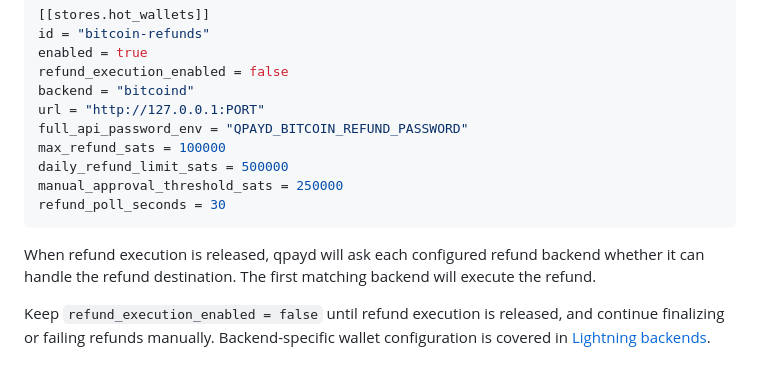
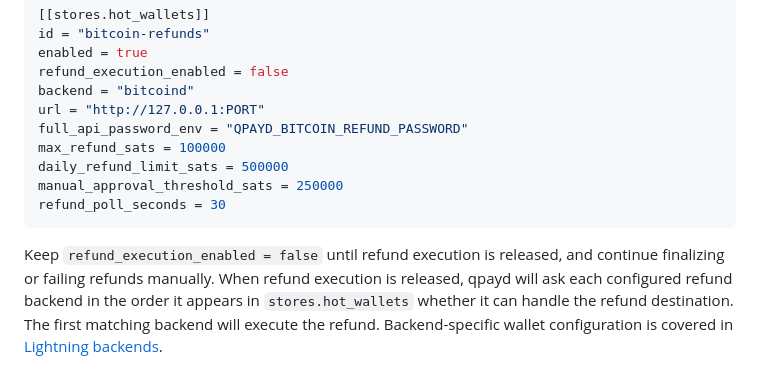
Before and after one commit to earonesty/qpayd, a Markdown page: docs/refunds.md, the part around the change. Drawn GitHub-style.

Commit message:
clarify refund backend selection order

````diff
--- a/docs/refunds.md
+++ b/docs/refunds.md
@@ -113,10 +113,9 @@ manual_approval_threshold_sats = 250000
 refund_poll_seconds = 30
 ```
 
-When refund execution is released, qpayd will ask each configured refund backend
-whether it can handle the refund destination. The first matching backend will
-execute the refund.
-
 Keep `refund_execution_enabled = false` until refund execution is released, and
-continue finalizing or failing refunds manually. Backend-specific wallet
-configuration is covered in [Lightning backends](./lightning-backends.md).
+continue finalizing or failing refunds manually. When refund execution is
+released, qpayd will ask each configured refund backend in the order it appears
+in `stores.hot_wallets` whether it can handle the refund destination. The first
+matching backend will execute the refund. Backend-specific wallet configuration
+is covered in [Lightning backends](./lightning-backends.md).
````
